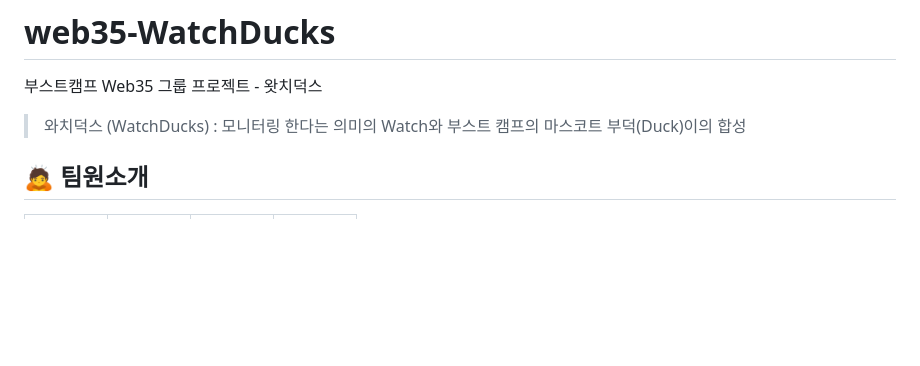
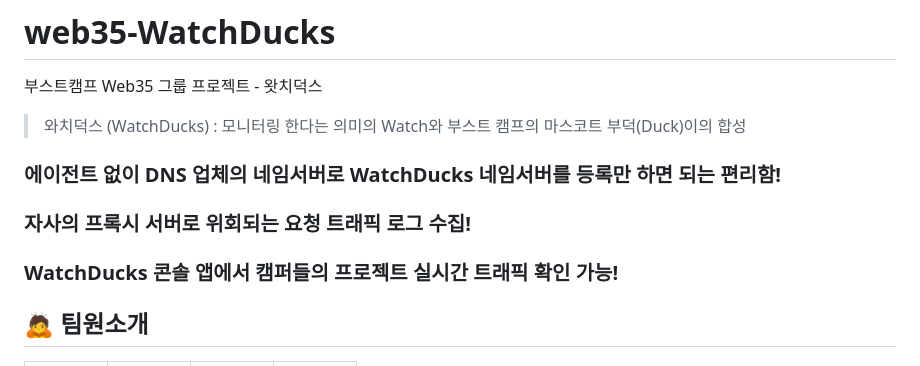
Before and after one commit to boostcampwm-2024/web35-watchducks, a Markdown page: README.md, the part around the change. GitHub-like rendering; blank space fills up the shorter version.

```diff
--- a/README.md
+++ b/README.md
@@ -2,6 +2,10 @@
 부스트캠프 Web35 그룹 프로젝트 - 왓치덕스
 
 > 와치덕스 (WatchDucks) : 모니터링 한다는 의미의 Watch와 부스트 캠프의 마스코트 부덕(Duck)이의 합성
+
+### 에이전트 없이 DNS 업체의 네임서버로 WatchDucks 네임서버를 등록만 하면 되는 편리함!
+### 자사의 프록시 서버로 위회되는 요청 트래픽 로그 수집!
+### WatchDucks 콘솔 앱에서 캠퍼들의 프로젝트 실시간 트래픽 확인 가능!
 
 ## 🙇 팀원소개
 
```
